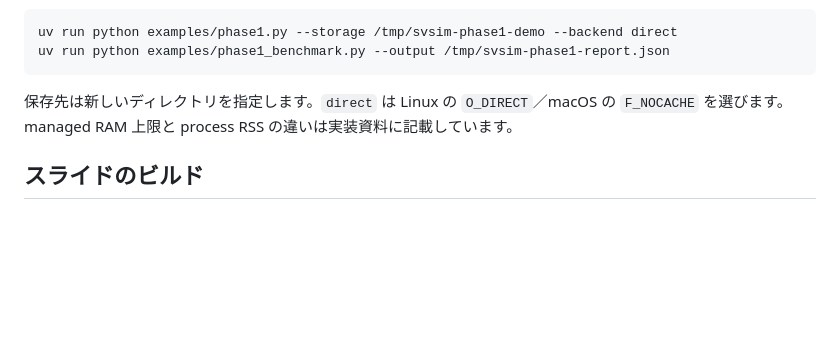
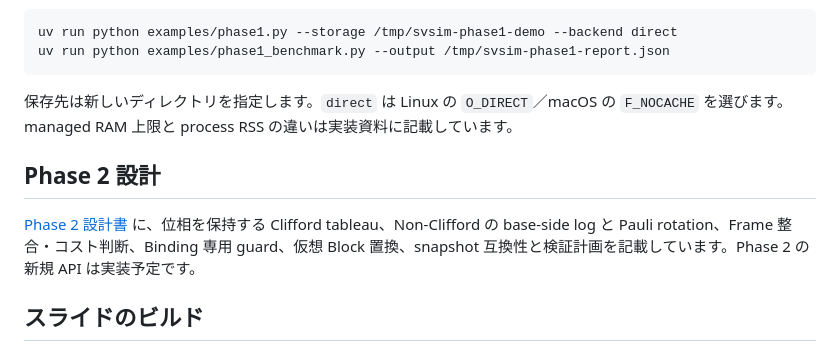
Before and after one commit to forest1040/ddq, a Markdown page: README.md, the part around the change. Drawn GitHub-style; blank space fills up the shorter version.

Commit message:
Document Phase 2 phase-aware frame design

```diff
--- a/README.md
+++ b/README.md
@@ -49,6 +49,10 @@ uv run python examples/phase1_benchmark.py --output /tmp/svsim-phase1-report.jso
 
 保存先は新しいディレクトリを指定します。`direct` は Linux の `O_DIRECT`／macOS の `F_NOCACHE` を選びます。managed RAM 上限と process RSS の違いは実装資料に記載しています。
 
+## Phase 2 設計
+
+[Phase 2 設計書](docs/phase2_design.md) に、位相を保持する Clifford tableau、Non-Clifford の base-side log と Pauli rotation、Frame 整合・コスト判断、Binding 専用 guard、仮想 Block 置換、snapshot 互換性と検証計画を記載しています。Phase 2 の新規 API は実装予定です。
+
 ## スライドのビルド
 
 リポジトリ直下で実行します。LuaLaTeX、LuaTeX-ja、原ノ味フォント、Beamer、およびテンプレートで使用するパッケージ（quantikz等）が必要です。
```
Also changed, not shown: docs/phase2_design.md (added, +418 -0 lines).
